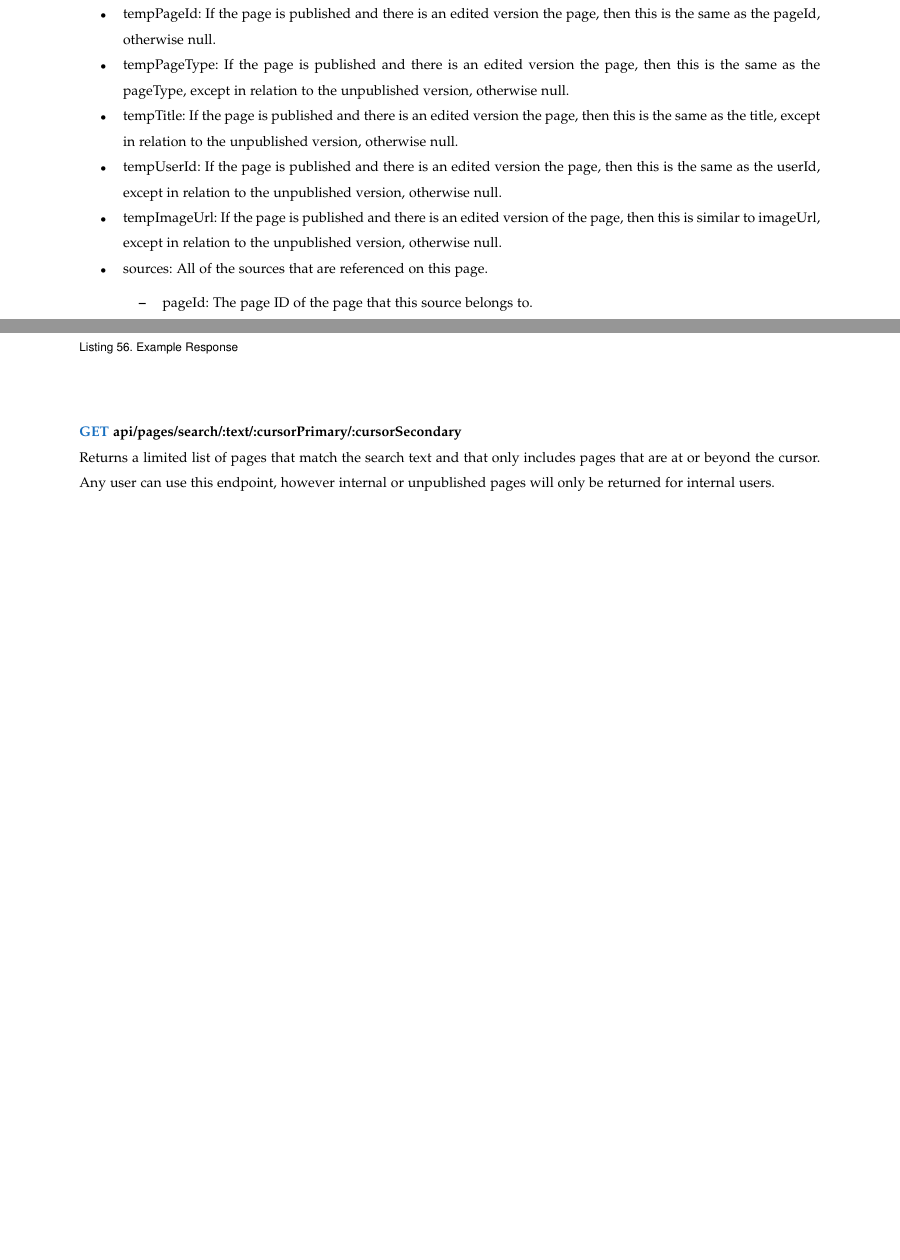
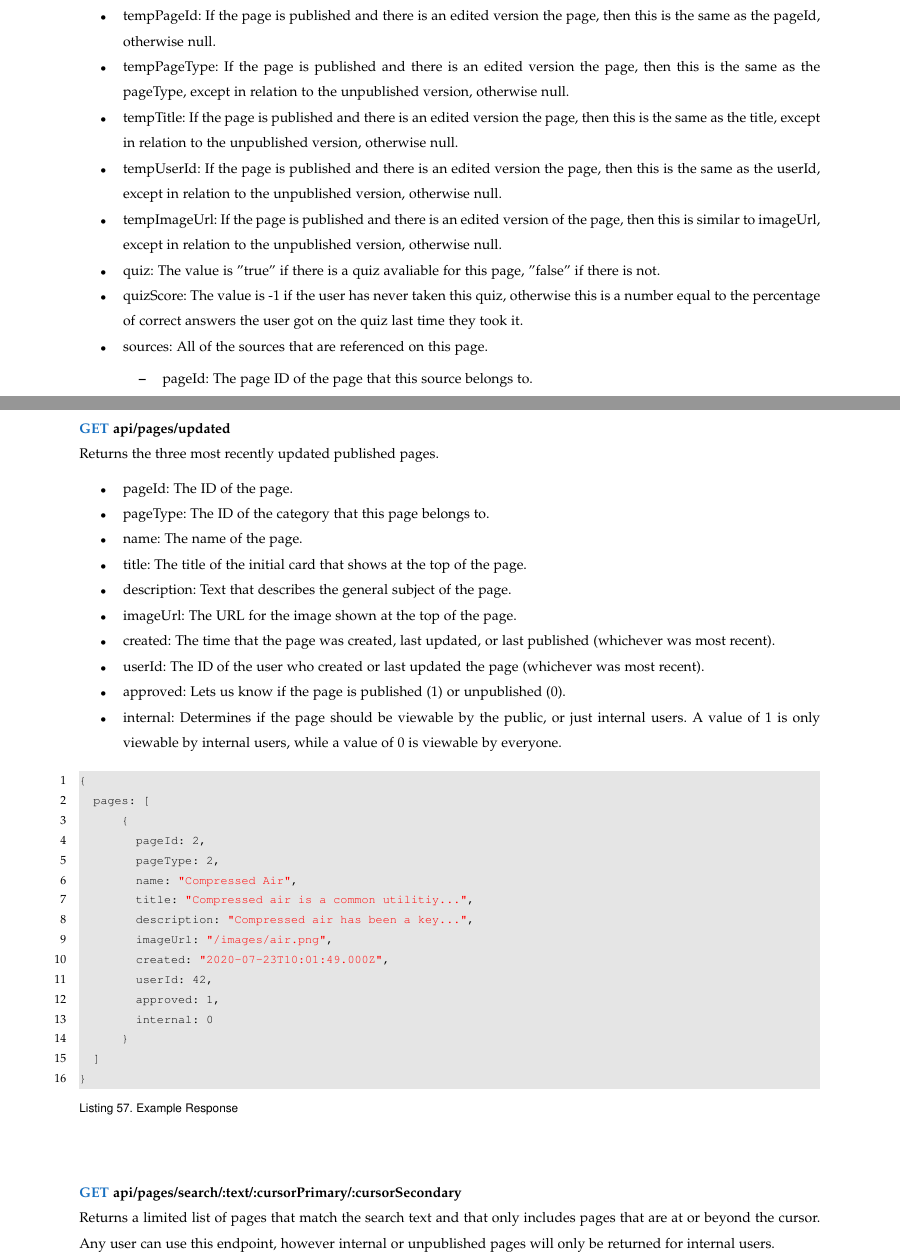
Before and after one commit to osu-cass/eec-walkthrough-react, a LaTeX paper (specifications/LaTex/main.tex): two parts of pages 26 and 30 of 51 before the commit and two parts of pages 26 and 31 of 53 after it, joined at a grey line, cut so that both start at the same text, the shorter picture padded with empty space. Compiled offline with pdfLaTeX.

Commit message:
Update API specification

```diff
--- a/specifications/LaTex/main.tex
+++ b/specifications/LaTex/main.tex
@@ -1234,6 +1234,8 @@ Returns all of the page, header, card, and item data for a single page. Any user
     \item tempTitle: If the page is published and there is an edited version the page, then this is the same as the title, except in relation to the unpublished version, otherwise null.
     \item tempUserId: If the page is published and there is an edited version the page, then this is the same as the userId, except in relation to the unpublished version, otherwise null.
     \item tempImageUrl: If the page is published and there is an edited version of the page, then this is similar to imageUrl, except in relation to the unpublished version, otherwise null.
+    \item quiz: The value is "true" if there is a quiz avaliable for this page, "false" if there is not.
+    \item quizScore: The value is -1 if the user has never taken this quiz, otherwise this is a number equal to the percentage of correct answers the user got on the quiz last time they took it.
     \item sources: All of the sources that are referenced on this page.
         \begin{itemize}
             \item pageId: The page ID of the page that this source belongs to.
@@ -1399,6 +1406,40 @@ Returns all of the page, header, card, and item data for a single page. Any user
 \end{lstlisting}
 \\~\\
 
+\noindent
+\textbf{\textcolor{RoyalBlue}{GET} api/pages/updated} \\
+Returns the three most recently updated published pages.
+\begin{itemize}
+    \item pageId: The ID of the page.
+    \item pageType: The ID of the category that this page belongs to.
+    \item name: The name of the page.
+    \item title: The title of the initial card that shows at the top of the page.
+    \item description: Text that describes the general subject of the page.
+    \item imageUrl: The URL for the image shown at the top of the page.
+    \item created: The time that the page was created, last updated, or last published (whichever was most recent).
+    \item userId: The ID of the user who created or last updated the page (whichever was most recent).
+    \item approved: Lets us know if the page is published (1) or unpublished (0).
+    \item internal: Determines if the page should be viewable by the public, or just internal users. A value of 1 is only viewable by internal users, while a value of 0 is viewable by everyone.
+\end{itemize}
+\begin{lstlisting}[caption=Example Response]
+{
+  pages: [
+      {
+        pageId: 2,
+        pageType: 2,
+        name: "Compressed Air",
+        title: "Compressed air is a common utilitiy...",
+        description: "Compressed air has been a key...",
+        imageUrl: "/images/air.png",
+        created: "2020-07-23T10:01:49.000Z",
+        userId: 42,
+        approved: 1,
+        internal: 0
+      }
+  ]
+}
+\end{lstlisting}
+\\~\\
 
 \noindent
 \textbf{\textcolor{RoyalBlue}{GET} api/pages/search/:text/:cursorPrimary/:cursorSecondary} \\
```
Also changed, not shown: specifications/EEC_API.pdf, specifications/LaTex/main.tex (35 more changed lines).
